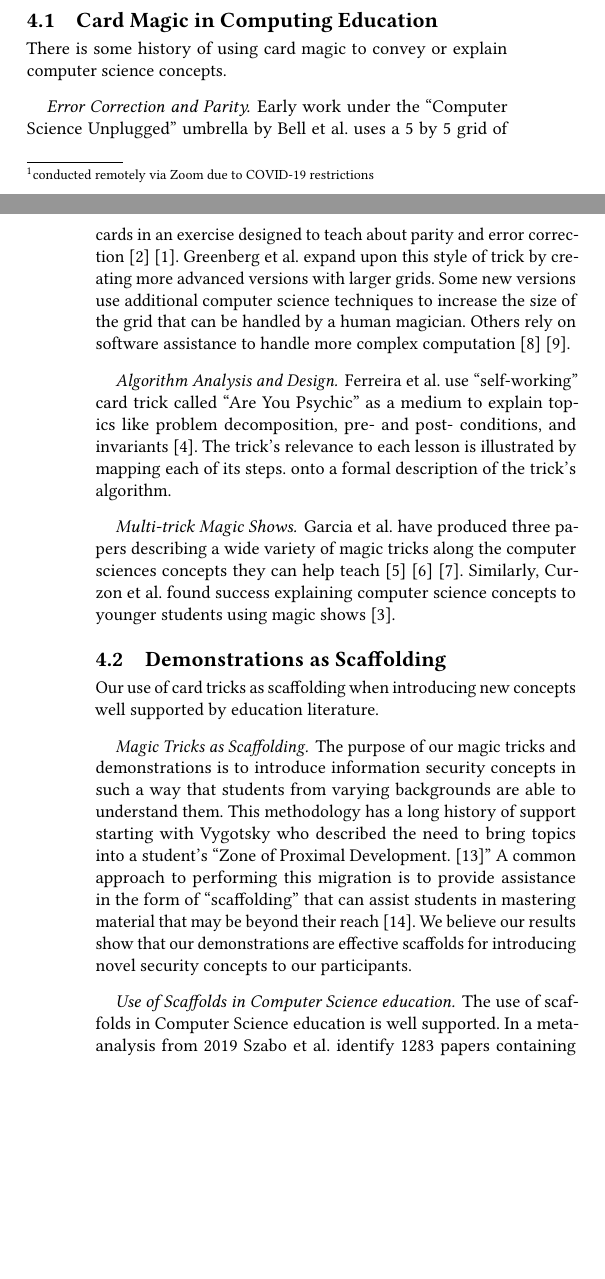
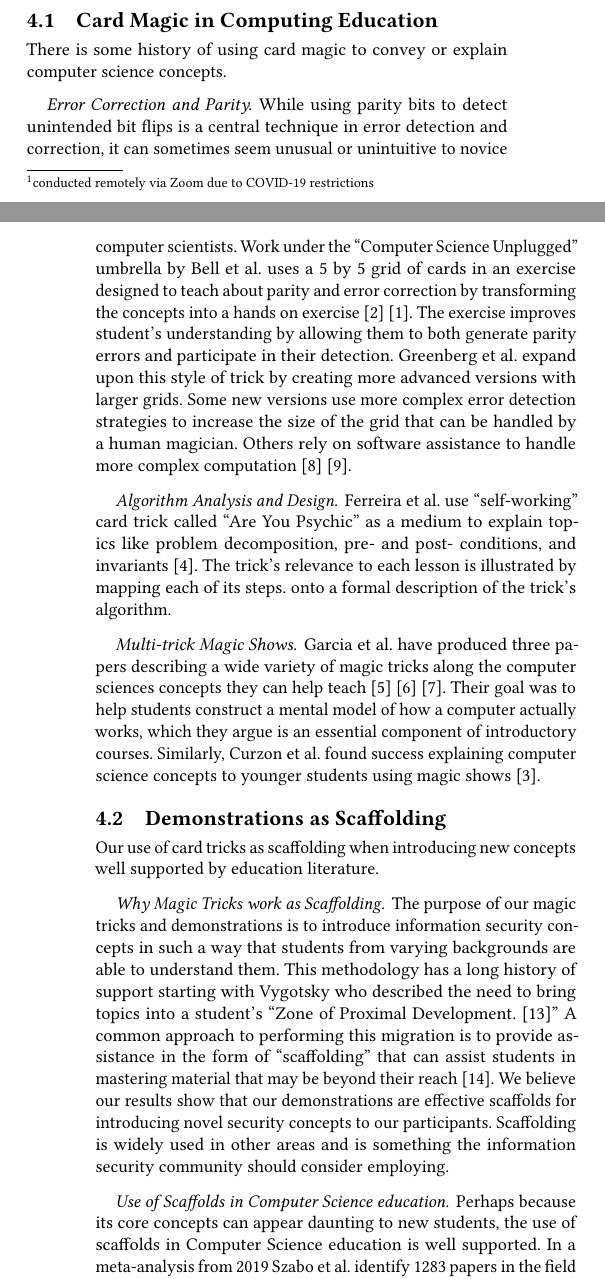
Before and after one commit to pkmoore/magicpaper, a LaTeX paper (paper.tex, which reads related-work.tex): two parts of the columns of pages 4 and 5 of 5, joined at a grey line, cut so that both start at the same text, the shorter picture padded with empty space. Compiled offline with pdfLaTeX.

Commit message:
Fixes to related work

```diff
--- a/related-work.tex
+++ b/related-work.tex
@@ -6,12 +6,18 @@ There is some history of using card magic to convey or explain computer science
 concepts.
 
 \paragraph{Error Correction and Parity}
-Early work under the ``Computer Science Unplugged'' umbrella by Bell et al. uses
+While using parity bits to detect unintended bit flips is a central technique
+in error detection and correction, it can sometimes seem unusual or unintuitive
+to novice computer scientists.
+Work under the ``Computer Science Unplugged'' umbrella by Bell et al. uses
 a 5 by 5 grid of cards in an exercise designed to teach about parity and
-error correction~\cite{bell2009computer}~\cite{csunplugged}.
+error correction by transforming the concepts into a hands on
+exercise~\cite{bell2009computer}~\cite{csunplugged}.  The exercise improves
+student's understanding by allowing them to both generate parity errors and
+participate in their detection.
 Greenberg et al. expand upon this style of trick by creating more advanced
-versions with larger grids.  Some new versions use additional computer science
-techniques to increase the size of the grid that can be handled by a human
+versions with larger grids.  Some new versions use more complex error detection
+strategies to increase the size of the grid that can be handled by a human
 magician.  Others rely on software assistance to handle more complex
 computation~\cite{Greenberg2017}~\cite{Greenberg2018}.
 
@@ -30,6 +36,9 @@ tricks along the computer sciences concepts they can help
 teach~\cite{garcia2012demystifying}
 ~\cite{garcia2013demystifying}
 ~\cite{garcia2016demystifying}.
+Their goal was to help students construct a mental model of how a computer
+actually works, which they argue is an essential component of introductory
+courses.
 Similarly, Curzon et al. found success explaining computer
 science concepts to younger students using magic shows~\cite{Curzon2008}.
 
@@ -38,7 +47,7 @@ science concepts to younger students using magic shows~\cite{Curzon2008}.
 Our use of card tricks as scaffolding when introducing new concepts well
 supported by education literature.
 
-\paragraph{Magic Tricks as Scaffolding}
+\paragraph{Why Magic Tricks work as Scaffolding}
 The purpose of our magic tricks and demonstrations is to introduce
 information security concepts in such a way that students from varying
 backgrounds are able to understand them.  This methodology has a long history of
@@ -48,13 +57,16 @@ A common approach to performing this migration is to provide assistance in the
 form of ``scaffolding'' that can assist students in mastering material that may
 be beyond their reach~\cite{wood1976role}.  We believe our results show that our
 demonstrations are effective scaffolds for introducing novel security concepts
-to our participants.
+to our participants.  Scaffolding is widely used in other areas and is something
+the information security community should consider employing.
 
 \paragraph{Use of Scaffolds in Computer Science education}
-The use of scaffolds in Computer Science education is well supported. In a
+Perhaps because its core concepts can appear daunting to new students,
+the use of scaffolds in Computer Science education is well supported. In a
 meta-analysis from 2019 Szabo et
-al. identify 1283 papers containing scaffolding related
-content~\cite{szabometa}.  Work by Vanderyde et al. argues for greater use of scaffolding and
+al. identify 1283 papers in the field that contain scaffolding related
+content~\cite{szabometa}.
+Vanderyde et al. argues for greater use of scaffolding and
 engaging teaching practices in order to improve learning in light of increased
 Computer Science enrollment and diversity in Computer Science
 programs~\cite{vanderhydescaffolding}.  Stanier discusses further success in
```
